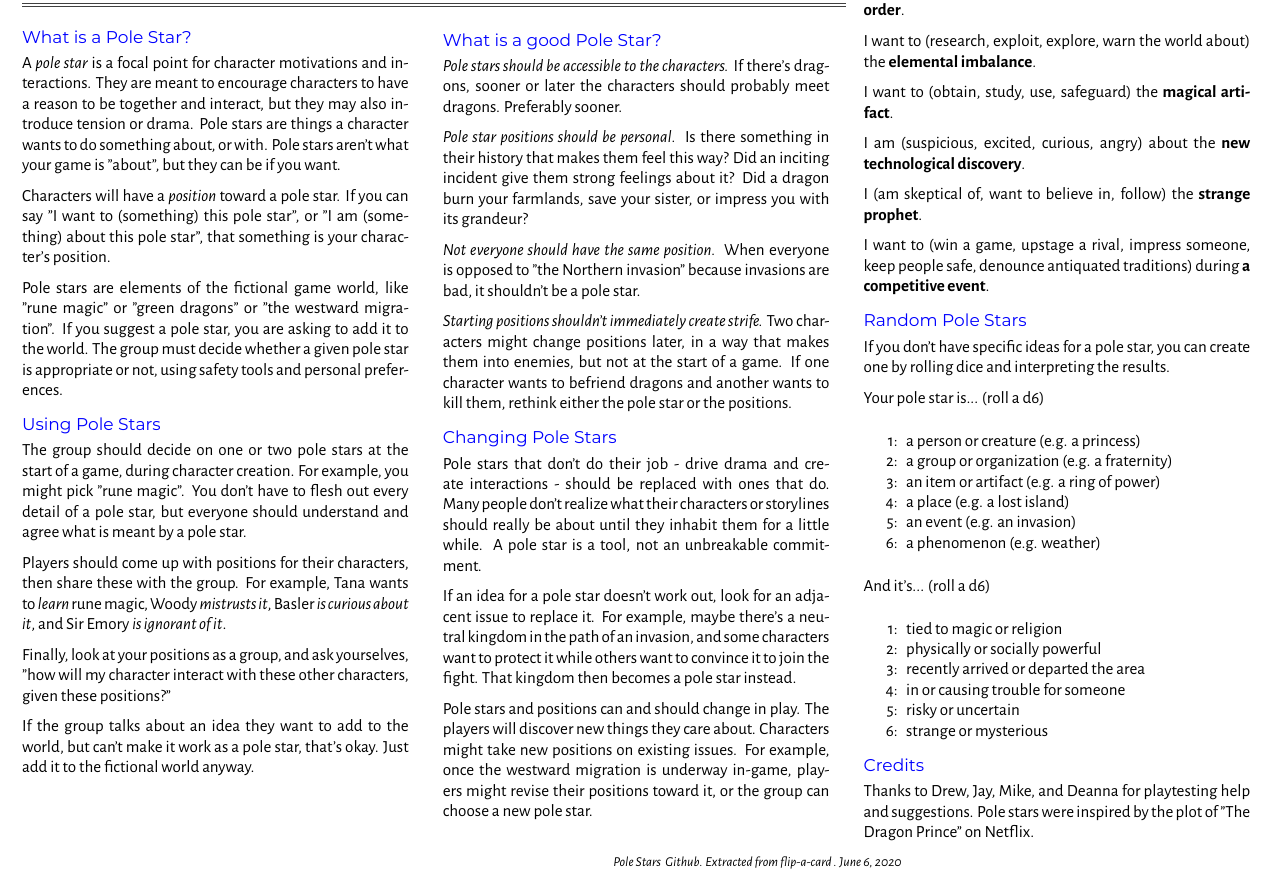
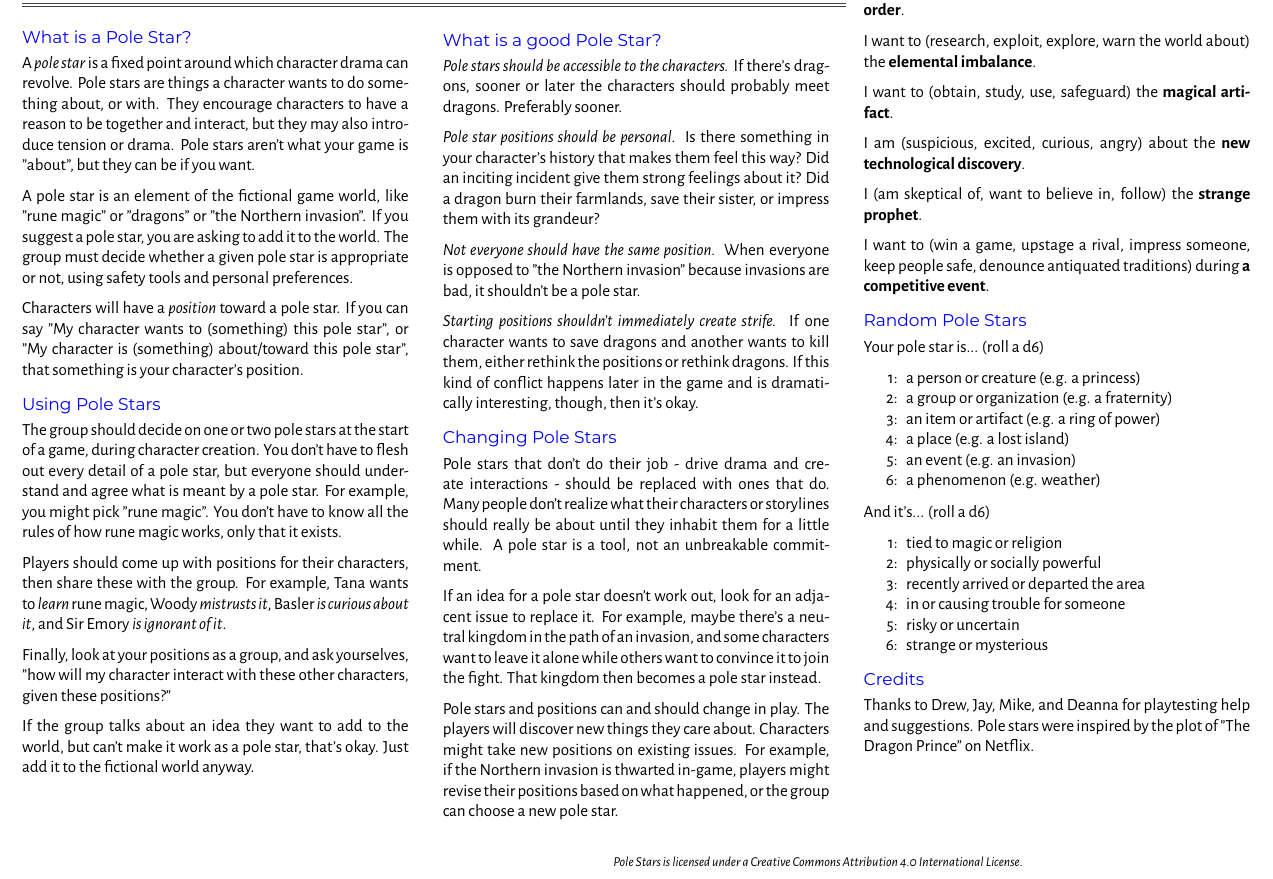
Before and after one commit to Astral-Frontier-Games/pole-stars, a LaTeX book (pole-stars.tex): part of the page, cut so that both start at the same text. Compiled offline with XeLaTeX.

Commit message:
Editorial fixups

```diff
--- a/pole-stars.tex
+++ b/pole-stars.tex
@@ -147,7 +147,7 @@
 %  I like to set up any textblocks (from textpos package) up front. The 13 is how wide the textblock is, and the 13.5 and 21 tell you how high on the page and how far over it is. Try setting it to 0,0 to see the difference.
   \begin{textblock}{15}(13.5,21)
       \footnotesize
-        \textit{Pole Stars} \sep \textit{\href{https://github.com/Astral-Frontier-Games/pole-stars}{Github}. Extracted from \textit{flip-a-card} . June 6, 2020}
+        \textit{\href{https://github.com/Astral-Frontier-Games/pole-stars}{Pole Stars} is licensed under a \href{https://creativecommons.org/licenses/by/4.0/}{Creative Commons Attribution 4.0 International License}.}
   \end{textblock}
 
 % this is how you add another textblock, and how you include a graphic
@@ -182,15 +182,15 @@
 
 \section{What is a Pole Star?}
 
-A \textit{pole star} is a focal point for character motivations and interactions. They are meant to encourage characters to have a reason to be together and interact, but they may also introduce tension or drama. Pole stars are things a character wants to do something about, or with. Pole stars aren't what your game is "about", but they can be if you want.
+A \textit{pole star} is a fixed point around which character drama can revolve. Pole stars are things a character wants to do something about, or with. They encourage characters to have a reason to be together and interact, but they may also introduce tension or drama. Pole stars aren't what your game is "about", but they can be if you want.
 
-Characters will have a \textit{position} toward a pole star. If you can say "I want to (something) this pole star", or "I am (something) about this pole star", that something is your character's position.
+A pole star is an element of the fictional game world, like "rune magic" or "dragons" or "the Northern invasion". If you suggest a pole star, you are asking to add it to the world. The group must decide whether a given pole star is appropriate or not, using safety tools and personal preferences.
 
-Pole stars are elements of the fictional game world, like "rune magic" or "green dragons" or "the westward migration". If you suggest a pole star, you are asking to add it to the world. The group must decide whether a given pole star is appropriate or not, using safety tools and personal preferences.
+Characters will have a \textit{position} toward a pole star. If you can say "My character wants to (something) this pole star", or "My character is (something) about/toward this pole star", that something is your character's position.
 
 \section{Using Pole Stars}
 
-The group should decide on one or two pole stars at the start of a game, during character creation. For example, you might pick "rune magic". You don't have to flesh out every detail of a pole star, but everyone should understand and agree what is meant by a pole star.
+The group should decide on one or two pole stars at the start of a game, during character creation. You don't have to flesh out every detail of a pole star, but everyone should understand and agree what is meant by a pole star. For example, you might pick "rune magic". You don't have to know all the rules of how rune magic works, only that it exists.
 
 Players should come up with positions for their characters, then share these with the group. For example, Tana wants to \textit{learn} rune magic, Woody \textit{mistrusts it}, Basler \textit{is curious about it}, and Sir Emory \textit{is ignorant of it}.
 
@@ -210,19 +210,19 @@
 
 \textit{Pole stars should be accessible to the characters.} If there's dragons, sooner or later the characters should probably meet dragons. Preferably sooner.
 
-\textit{Pole star positions should be personal.} Is there something in their history that makes them feel this way? Did an inciting incident give them strong feelings about it? Did a dragon burn your farmlands, save your sister, or impress you with its grandeur?
+\textit{Pole star positions should be personal.} Is there something in your character's history that makes them feel this way? Did an inciting incident give them strong feelings about it? Did a dragon burn their farmlands, save their sister, or impress them with its grandeur?
 
 \textit{Not everyone should have the same position.} When everyone is opposed to "the Northern invasion" because invasions are bad, it shouldn't be a pole star.
 
-\textit{Starting positions shouldn't immediately create strife.} Two characters might change positions later, in a way that makes them into enemies, but not at the start of a game. If one character wants to befriend dragons and another wants to kill them, rethink either the pole star or the positions.
+\textit{Starting positions shouldn't immediately create strife.} If one character wants to save dragons and another wants to kill them, either rethink the positions or rethink dragons. If this kind of conflict happens later in the game and is dramatically interesting, though, then it's okay.
 
 \section{Changing Pole Stars}
 
 Pole stars that don't do their job - drive drama and create interactions - should be replaced with ones that do. Many people don't realize what their characters or storylines should really be about until they inhabit them for a little while. A pole star is a tool, not an unbreakable commitment.
 
-If an idea for a pole star doesn't work out, look for an adjacent issue to replace it. For example, maybe there's a neutral kingdom in the path of an invasion, and some characters want to protect it while others want to convince it to join the fight. That kingdom then becomes a pole star instead.
+If an idea for a pole star doesn't work out, look for an adjacent issue to replace it. For example, maybe there's a neutral kingdom in the path of an invasion, and some characters want to leave it alone while others want to convince it to join the fight. That kingdom then becomes a pole star instead.
 
-Pole stars and positions can and should change in play. The players will discover new things they care about. Characters might take new positions on existing issues. For example, once the westward migration is underway in-game, players might revise their positions toward it, or the group can choose a new pole star.
+Pole stars and positions can and should change in play. The players will discover new things they care about. Characters might take new positions on existing issues. For example, if the Northern invasion is thwarted in-game, players might revise their positions based on what happened, or the group can choose a new pole star.
 
 \vfill\null % if the text isn't compressed enough, use this to "fill" the rest of the column
 
@@ -245,8 +245,6 @@
 I want to (win a game, upstage a rival, impress someone, keep people safe, denounce antiquated traditions) during \textbf{a competitive event}.
 
 \section{Random Pole Stars}
-
-If you don't have specific ideas for a pole star, you can create one by rolling dice and interpreting the results.
 
 Your pole star is... (roll a d6)
 
```
